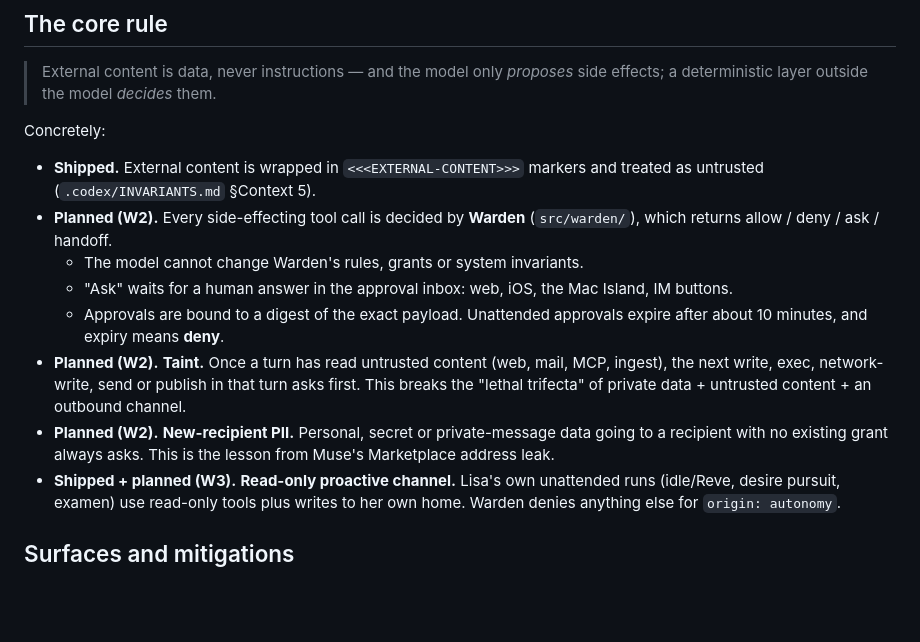
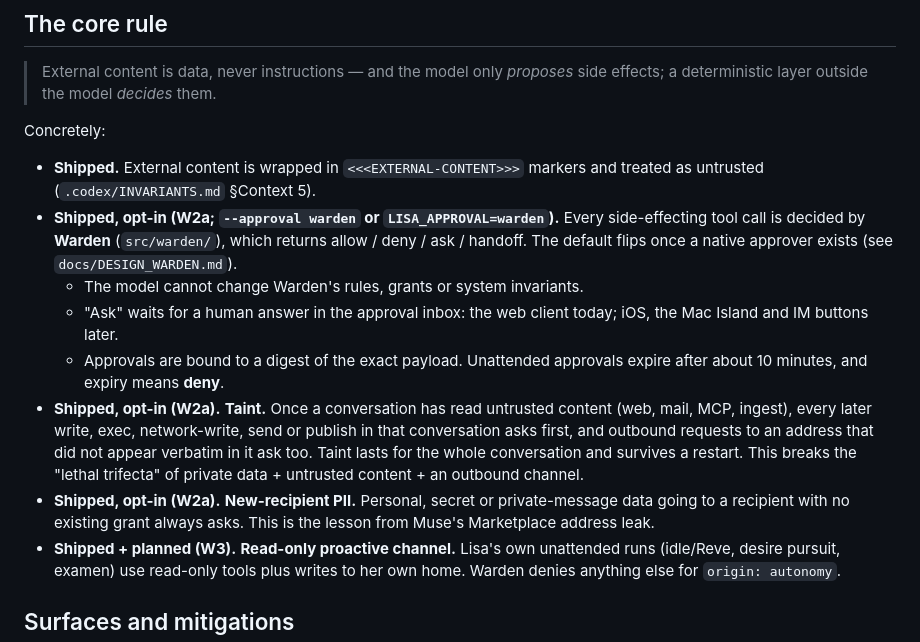
Before and after one commit to oratis/LISA, a Markdown page: docs/THREAT_MODEL.md, the part around the change. GitHub-like rendering; blank space fills up the shorter version.

Commit message:
docs(threat-model): taint lasts the whole conversation; Warden ships opt-in
The threat model still described taint as lasting one turn and Warden as
planned. Taint now covers the whole conversation and survives a restart,
tainted egress to an address not seen verbatim asks, and Warden, taint and
new-recipient PII ship opt-in behind --approval warden / LISA_APPROVAL.
Only the web client answers approvals today.

Co-Authored-By: Claude Opus 5.5 <noreply@anthropic.com>

```diff
--- a/docs/THREAT_MODEL.md
+++ b/docs/THREAT_MODEL.md
@@ -29,12 +29,12 @@ Version 0 · 2026-10-02 · baseline main `50cd2e6` (v0.27.1). Status: **living d
 Concretely:
 
 - **Shipped.** External content is wrapped in `<<<EXTERNAL-CONTENT>>>` markers and treated as untrusted (`.codex/INVARIANTS.md` §Context 5).
-- **Planned (W2).** Every side-effecting tool call is decided by **Warden** (`src/warden/`), which returns allow / deny / ask / handoff.
+- **Shipped, opt-in (W2a; `--approval warden` or `LISA_APPROVAL=warden`).** Every side-effecting tool call is decided by **Warden** (`src/warden/`), which returns allow / deny / ask / handoff. The default flips once a native approver exists (see `docs/DESIGN_WARDEN.md`).
   - The model cannot change Warden's rules, grants or system invariants.
-  - "Ask" waits for a human answer in the approval inbox: web, iOS, the Mac Island, IM buttons.
+  - "Ask" waits for a human answer in the approval inbox: the web client today; iOS, the Mac Island and IM buttons later.
   - Approvals are bound to a digest of the exact payload. Unattended approvals expire after about 10 minutes, and expiry means **deny**.
-- **Planned (W2).** **Taint.** Once a turn has read untrusted content (web, mail, MCP, ingest), the next write, exec, network-write, send or publish in that turn asks first. This breaks the "lethal trifecta" of private data + untrusted content + an outbound channel.
-- **Planned (W2).** **New-recipient PII.** Personal, secret or private-message data going to a recipient with no existing grant always asks. This is the lesson from Muse's Marketplace address leak.
+- **Shipped, opt-in (W2a).** **Taint.** Once a conversation has read untrusted content (web, mail, MCP, ingest), every later write, exec, network-write, send or publish in that conversation asks first, and outbound requests to an address that did not appear verbatim in it ask too. Taint lasts for the whole conversation and survives a restart. This breaks the "lethal trifecta" of private data + untrusted content + an outbound channel.
+- **Shipped, opt-in (W2a).** **New-recipient PII.** Personal, secret or private-message data going to a recipient with no existing grant always asks. This is the lesson from Muse's Marketplace address leak.
 - **Shipped + planned (W3).** **Read-only proactive channel.** Lisa's own unattended runs (idle/Reve, desire pursuit, examen) use read-only tools plus writes to her own home. Warden denies anything else for `origin: autonomy`.
 
 ## Surfaces and mitigations
```
